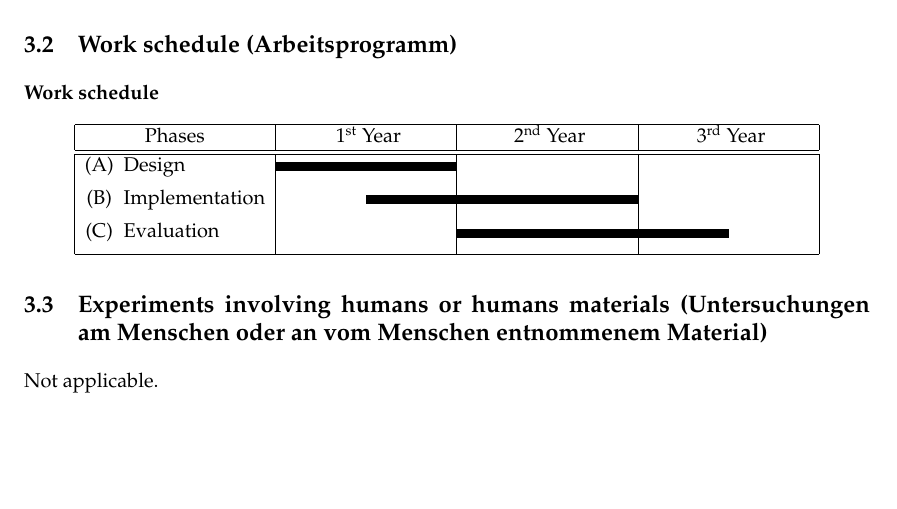
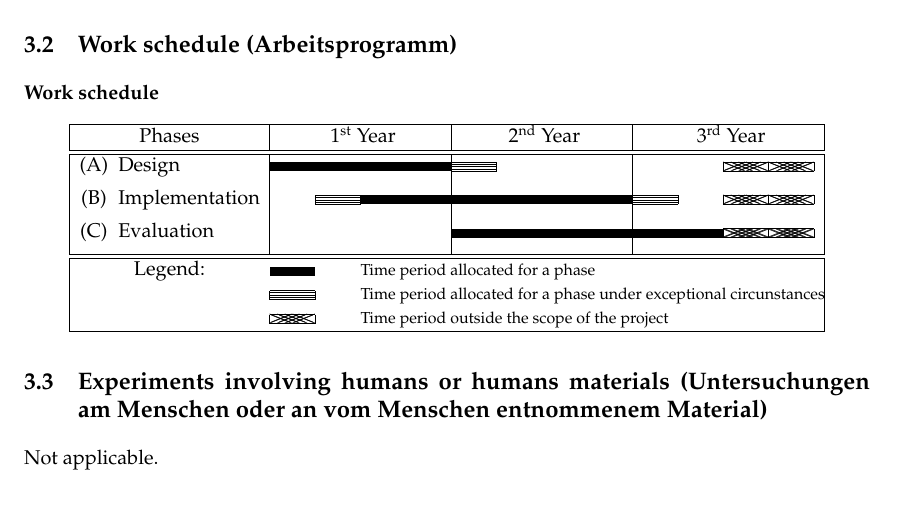
Before and after one commit to scarvalhojr/dfg2007, a LaTeX document (src/proposal.tex): part of page 8 of 14 before the commit and part of page 8 of 15 after it, cut so that both start at the same text, the shorter picture padded with empty space. Compiled offline with pdfLaTeX; the source files are stored in an older character set and shown here as Unicode.

Commit message:
updated work schedule graph

```diff
--- a/src/proposal.tex
+++ b/src/proposal.tex
@@ -24,11 +24,22 @@
                      \end{picture}}
 \newcommand{\boxtwo}{\setlength{\unitlength}{.8mm}%
                      \begin{picture}(10,2)
-                       \put(0,0){\line(1,0){60}}
+                       \put(0,0.0){\line(1,0){10}}
+                       \put(0,0.5){\line(1,0){10}}
+                       \put(0,1.0){\line(1,0){10}}
+                       \put(0,1.5){\line(1,0){10}}
+                       \put(0,2){\line(1,0){10}}
                        \put(0,0){\line(0,1){2}}
-                       \put(0,2){\line(1,0){60}}
-                       \put(3,0){\line(0,1){2}}
-                       \multiput(0,0)(4,0){15}{\line(2,1){4}}
+                       \put(10,0){\line(0,1){2}}
+                     \end{picture}}
+\newcommand{\boxthree}{\setlength{\unitlength}{.8mm}%
+                     \begin{picture}(10,2)
+                       \put(0,0){\line(1,0){10}}
+                       \put(0,0){\line(0,1){2}}
+                       \put(0,2){\line(1,0){10}}
+                       \put(10,0){\line(0,1){2}}
+                       \multiput(0,0)(1.7,0){4}{\line(5,2){4.8}}
+                       \multiput(4.8,0)(1.7,0){4}{\line(-5,2){4.8}}
                      \end{picture}}
 
 \newcommand{\ignore}[1]{}
@@ -487,16 +498,21 @@ C) Evaluation: use the graph with real data and assess the results
 \hline
 (A) & Design
   & \boxone\boxone\boxone\boxone
-    &
-      & \\[1ex]
+    & \boxtwo\nobox\nobox\nobox
+      & \nobox\nobox\boxthree\boxthree\\[1ex]
 (B) & Implementation
-  & \nobox\nobox\boxone\boxone
+  & \nobox\boxtwo\boxone\boxone
     & \boxone\boxone\boxone\boxone
-      & \\[1ex]
+      & \boxtwo\nobox\boxthree\boxthree \\[1ex]
 (C) & Evaluation
   &
     & \boxone\boxone\boxone\boxone
-      & \boxone\boxone \\[1ex]
+      & \boxone\boxone\boxthree\boxthree \\[1ex]
+\hline
+\hline
+\multicolumn{2}{|c}{Legend:} & \multicolumn{3}{l|}{\footnotesize \boxone\nobox Time period allocated for a phase} \\
+\multicolumn{2}{|c}{}        & \multicolumn{3}{l|}{\footnotesize \boxtwo\nobox Time period allocated for a phase under exceptional circunstances} \\
+\multicolumn{2}{|c}{}        & \multicolumn{3}{l|}{\footnotesize \boxthree\nobox Time period outside the scope of the project} \\
 \hline
 \end{tabular}
 \end{center}
```
